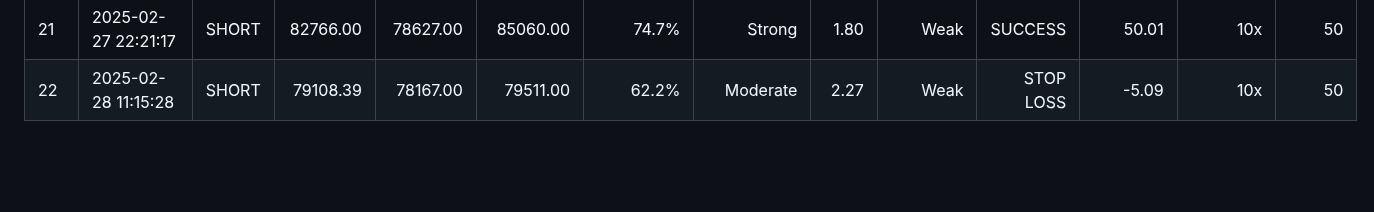
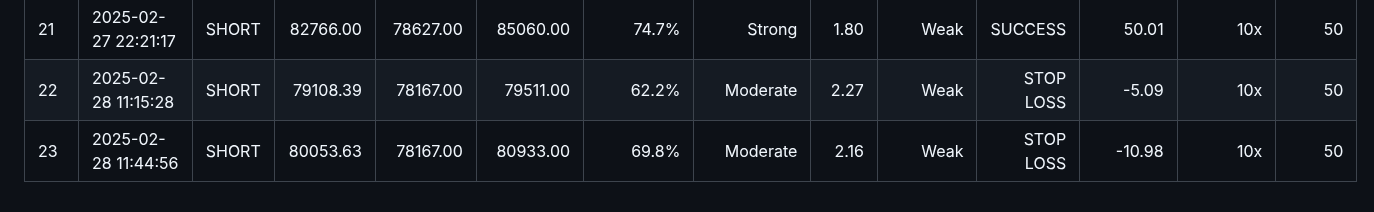
Before and after one commit to spirosrap/crypto-finance, a Markdown page: automated_trades.md, the part around the change. GitHub-like rendering; blank space fills up the shorter version.

Commit message:
update logged trades

```diff
--- a/automated_trades.md
+++ b/automated_trades.md
@@ -24,3 +24,4 @@
 | 20  | 2025-02-27 21:14:13 | SHORT | 84115.86  | 83274.00    | 84956.00   | 61.9%       | Moderate     | 1.00      | Weak            | SUCCESS    | 10.01     | 10x      | 50      |
 | 21  | 2025-02-27 22:21:17 | SHORT | 82766.00  | 78627.00    | 85060.00   | 74.7%       | Strong       | 1.80      | Weak            | SUCCESS    | 50.01     | 10x      | 50      |
 | 22  | 2025-02-28 11:15:28 | SHORT | 79108.39  | 78167.00    | 79511.00   | 62.2%       | Moderate     | 2.27      | Weak            | STOP LOSS  | -5.09     | 10x      | 50      |
+| 23  | 2025-02-28 11:44:56 | SHORT | 80053.63  | 78167.00    | 80933.00   | 69.8%       | Moderate     | 2.16      | Weak            | STOP LOSS  | -10.98    | 10x      | 50      |
```
